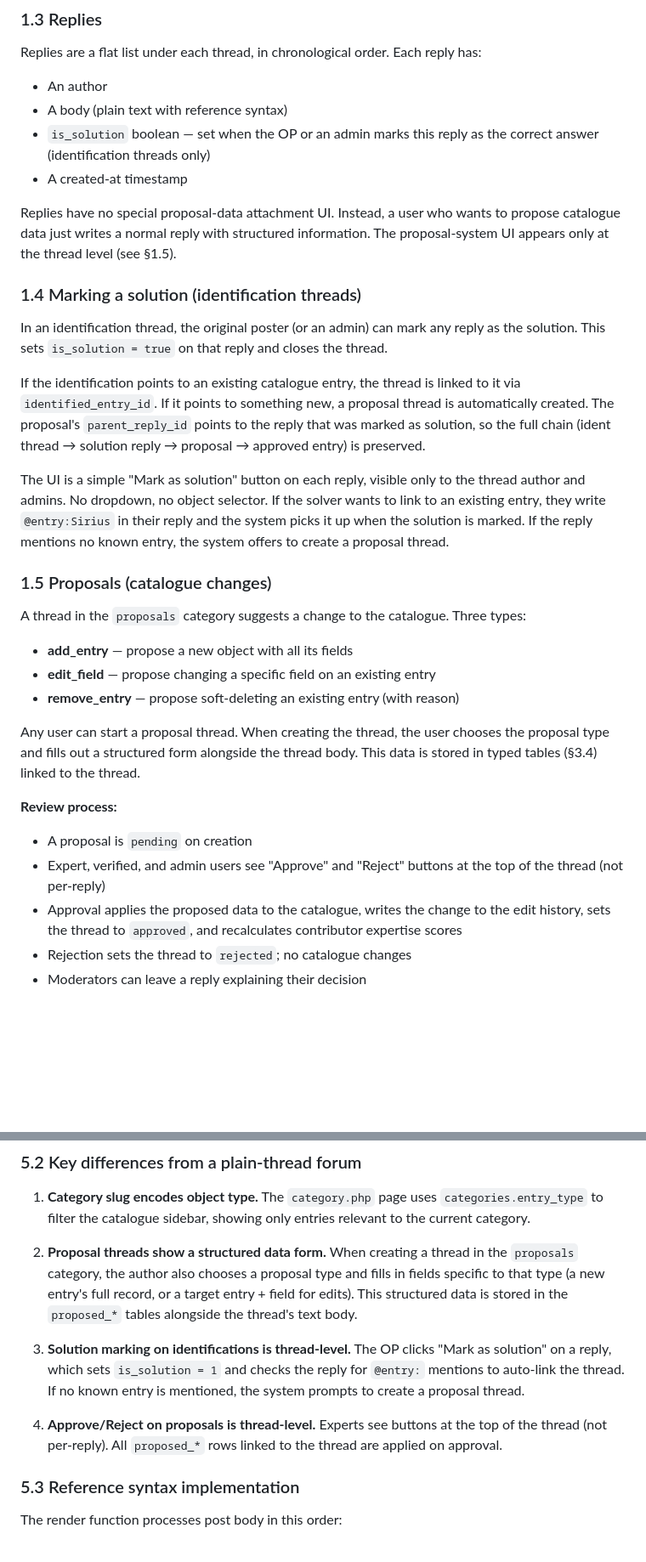
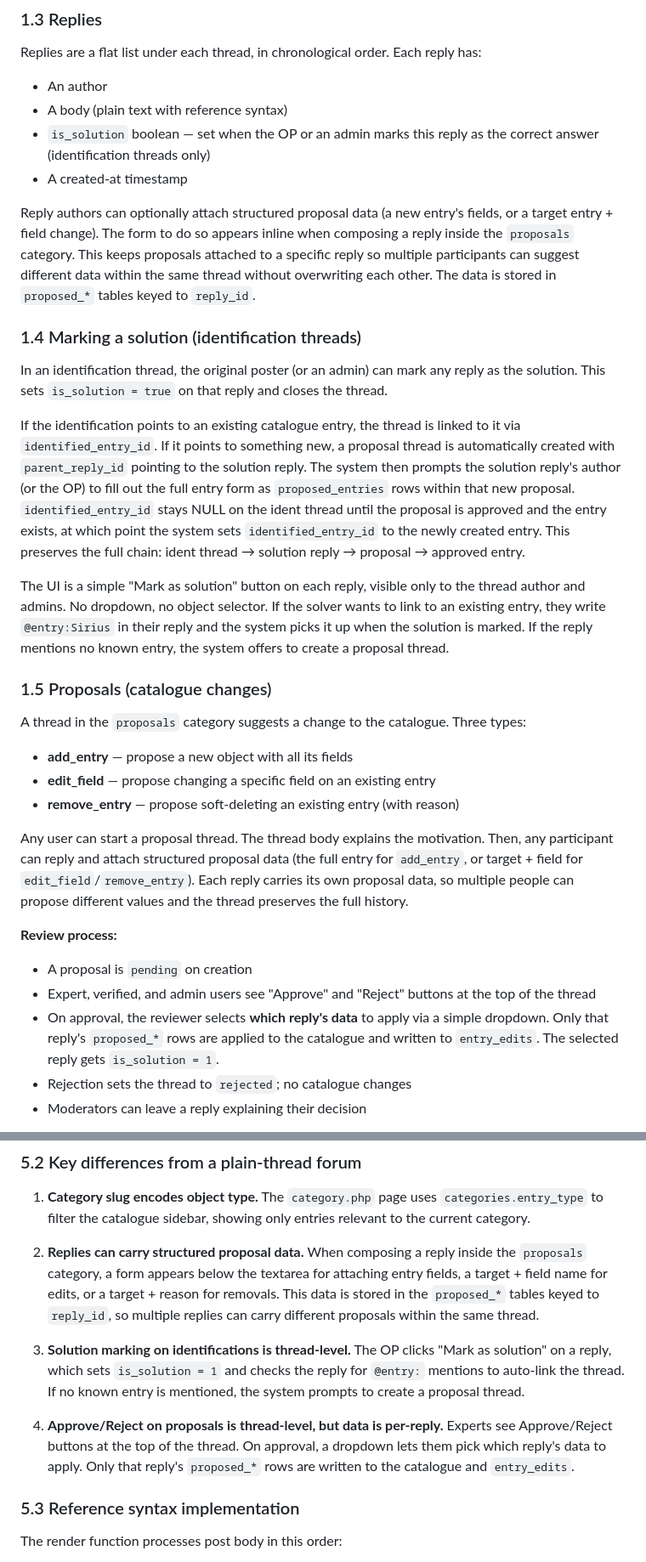
Before and after one commit to machinerohan/astronomical-db, a Markdown page: SPEC.md, 2 parts joined by grey strips. Shown at 85% size. Drawn GitHub-style; blank space fills up the shorter version.

Commit message:
Add entry_id FK on threads, ident→proposal prompt flow, protected contributions policy

```diff
--- a/SPEC.md
+++ b/SPEC.md
@@ -75,10 +78,13 @@ Each reply has:
   reply as the correct answer (identification threads only)
 - A created-at timestamp
 
-Replies have no special proposal-data attachment UI. Instead, a user
-who wants to propose catalogue data just writes a normal reply with
-structured information. The proposal-system UI appears only at the
-thread level (see §1.5).
+Reply authors can optionally attach structured proposal data (a new
+entry's fields, or a target entry + field change). The form to do so
+appears inline when composing a reply inside the `proposals` category.
+This keeps proposals attached to a specific reply so multiple
+participants can suggest different data within the same thread without
+overwriting each other. The data is stored in `proposed_*` tables
+keyed to `reply_id`.
 
 ### 1.4 Marking a solution (identification threads)
 
@@ -88,10 +94,15 @@ that reply and closes the thread.
 
 If the identification points to an existing catalogue entry, the
 thread is linked to it via `identified_entry_id`. If it points to
-something new, a proposal thread is automatically created. The
-proposal's `parent_reply_id` points to the reply that was marked
-as solution, so the full chain (ident thread → solution reply →
-proposal → approved entry) is preserved.
+something new, a proposal thread is automatically created with
+`parent_reply_id` pointing to the solution reply. The system then
+prompts the solution reply's author (or the OP) to fill out the
+full entry form as `proposed_entries` rows within that new proposal.
+`identified_entry_id` stays NULL on the ident thread until the
+proposal is approved and the entry exists, at which point the system
+sets `identified_entry_id` to the newly created entry. This preserves
+the full chain: ident thread → solution reply → proposal → approved
+entry.
 
 The UI is a simple "Mark as solution" button on each reply, visible
 only to the thread author and admins. No dropdown, no object selector.
@@ -111,18 +122,21 @@ catalogue. Three types:
 - **remove_entry** — propose soft-deleting an existing entry (with
   reason)
 
-Any user can start a proposal thread. When creating the thread, the
-user chooses the proposal type and fills out a structured form
-alongside the thread body. This data is stored in typed tables
-(§3.4) linked to the thread.
+Any user can start a proposal thread. The thread body explains the
+motivation. Then, any participant can reply and attach structured
+proposal data (the full entry for `add_entry`, or target + field for
+`edit_field`/`remove_entry`). Each reply carries its own proposal
+data, so multiple people can propose different values and the thread
+preserves the full history.
 
 **Review process:**
 - A proposal is `pending` on creation
 - Expert, verified, and admin users see "Approve" and "Reject"
-  buttons at the top of the thread (not per-reply)
-- Approval applies the proposed data to the catalogue, writes the
-  change to the edit history, sets the thread to `approved`, and
-  recalculates contributor expertise scores
+  buttons at the top of the thread
+- On approval, the reviewer selects **which reply's data** to apply
+  via a simple dropdown. Only that reply's `proposed_*` rows are
+  applied to the catalogue and written to `entry_edits`. The selected
+  reply gets `is_solution = 1`.
 - Rejection sets the thread to `rejected`; no catalogue changes
 - Moderators can leave a reply explaining their decision
 
@@ -590,12 +613,12 @@ htdocs/
    `categories.entry_type` to filter the catalogue sidebar, showing
    only entries relevant to the current category.
 
-2. **Proposal threads show a structured data form.** When creating a
-   thread in the `proposals` category, the author also chooses a
-   proposal type and fills in fields specific to that type (a new
-   entry's full record, or a target entry + field for edits). This
-   structured data is stored in the `proposed_*` tables alongside the
-   thread's text body.
+2. **Replies can carry structured proposal data.** When composing a
+   reply inside the `proposals` category, a form appears below the
+   textarea for attaching entry fields, a target + field name for
+   edits, or a target + reason for removals. This data is stored in
+   the `proposed_*` tables keyed to `reply_id`, so multiple replies
+   can carry different proposals within the same thread.
 
 3. **Solution marking on identifications is thread-level.** The OP
    clicks "Mark as solution" on a reply, which sets `is_solution = 1`
@@ -603,9 +626,11 @@ htdocs/
    thread. If no known entry is mentioned, the system prompts to
    create a proposal thread.
 
-4. **Approve/Reject on proposals is thread-level.** Experts see buttons
-   at the top of the thread (not per-reply). All `proposed_*` rows
-   linked to the thread are applied on approval.
+4. **Approve/Reject on proposals is thread-level, but data is
+   per-reply.** Experts see Approve/Reject buttons at the top of the
+   thread. On approval, a dropdown lets them pick which reply's data
+   to apply. Only that reply's `proposed_*` rows are written to the
+   catalogue and `entry_edits`.
 
 ### 5.3 Reference syntax implementation
 
```
Also changed, not shown: other parts of SPEC.md (+12 -0 lines).
